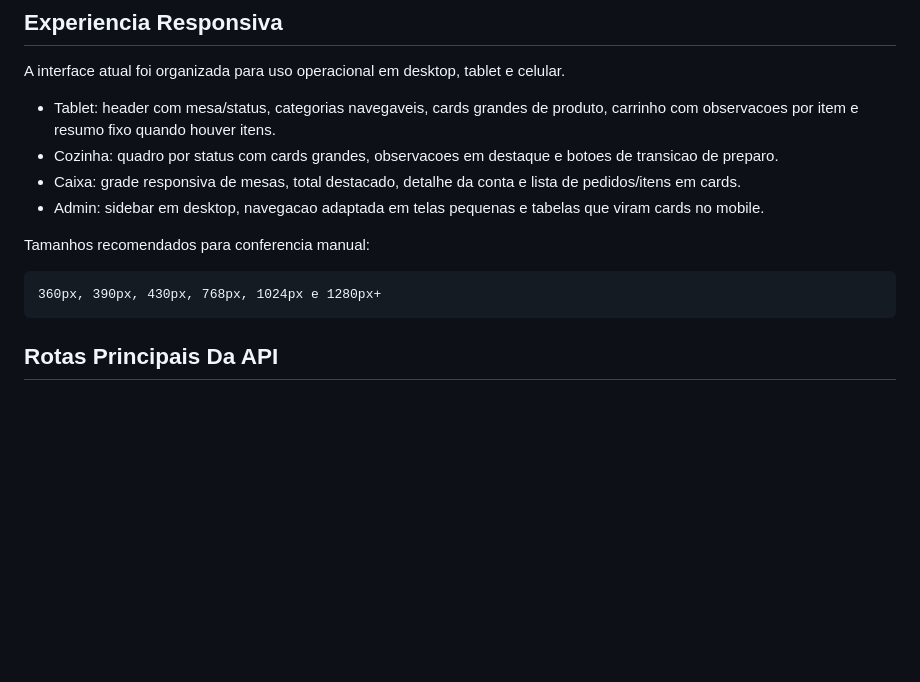
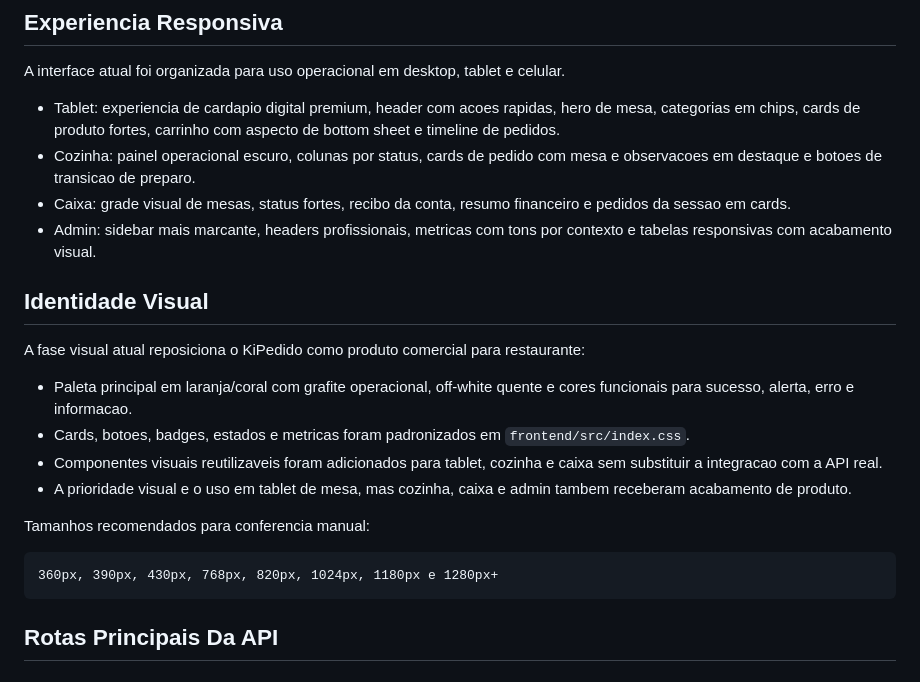
Before and after one commit to JoaoVG-Dev/KiPedido, a Markdown page: README.md, the part around one of its changes. GitHub-like rendering; blank space fills up the shorter version.

Commit message:
docs: document visual redesign phase

````diff
--- a/README.md
+++ b/README.md
@@ -96,15 +96,24 @@ API menu: http://127.0.0.1:8000/api/tablet/mesa-01-teste/menu
 
 A interface atual foi organizada para uso operacional em desktop, tablet e celular.
 
-- Tablet: header com mesa/status, categorias navegaveis, cards grandes de produto, carrinho com observacoes por item e resumo fixo quando houver itens.
-- Cozinha: quadro por status com cards grandes, observacoes em destaque e botoes de transicao de preparo.
-- Caixa: grade responsiva de mesas, total destacado, detalhe da conta e lista de pedidos/itens em cards.
-- Admin: sidebar em desktop, navegacao adaptada em telas pequenas e tabelas que viram cards no mobile.
+- Tablet: experiencia de cardapio digital premium, header com acoes rapidas, hero de mesa, categorias em chips, cards de produto fortes, carrinho com aspecto de bottom sheet e timeline de pedidos.
+- Cozinha: painel operacional escuro, colunas por status, cards de pedido com mesa e observacoes em destaque e botoes de transicao de preparo.
+- Caixa: grade visual de mesas, status fortes, recibo da conta, resumo financeiro e pedidos da sessao em cards.
+- Admin: sidebar mais marcante, headers profissionais, metricas com tons por contexto e tabelas responsivas com acabamento visual.
+
+## Identidade Visual
+
+A fase visual atual reposiciona o KiPedido como produto comercial para restaurante:
+
+- Paleta principal em laranja/coral com grafite operacional, off-white quente e cores funcionais para sucesso, alerta, erro e informacao.
+- Cards, botoes, badges, estados e metricas foram padronizados em `frontend/src/index.css`.
+- Componentes visuais reutilizaveis foram adicionados para tablet, cozinha e caixa sem substituir a integracao com a API real.
+- A prioridade visual e o uso em tablet de mesa, mas cozinha, caixa e admin tambem receberam acabamento de produto.
 
 Tamanhos recomendados para conferencia manual:
 
 ```txt
-360px, 390px, 430px, 768px, 1024px e 1280px+
+360px, 390px, 430px, 768px, 820px, 1024px, 1180px e 1280px+
 ```
 
 ## Rotas Principais Da API
````
Also changed, not shown: other parts of README.md (+2 -2 lines).
